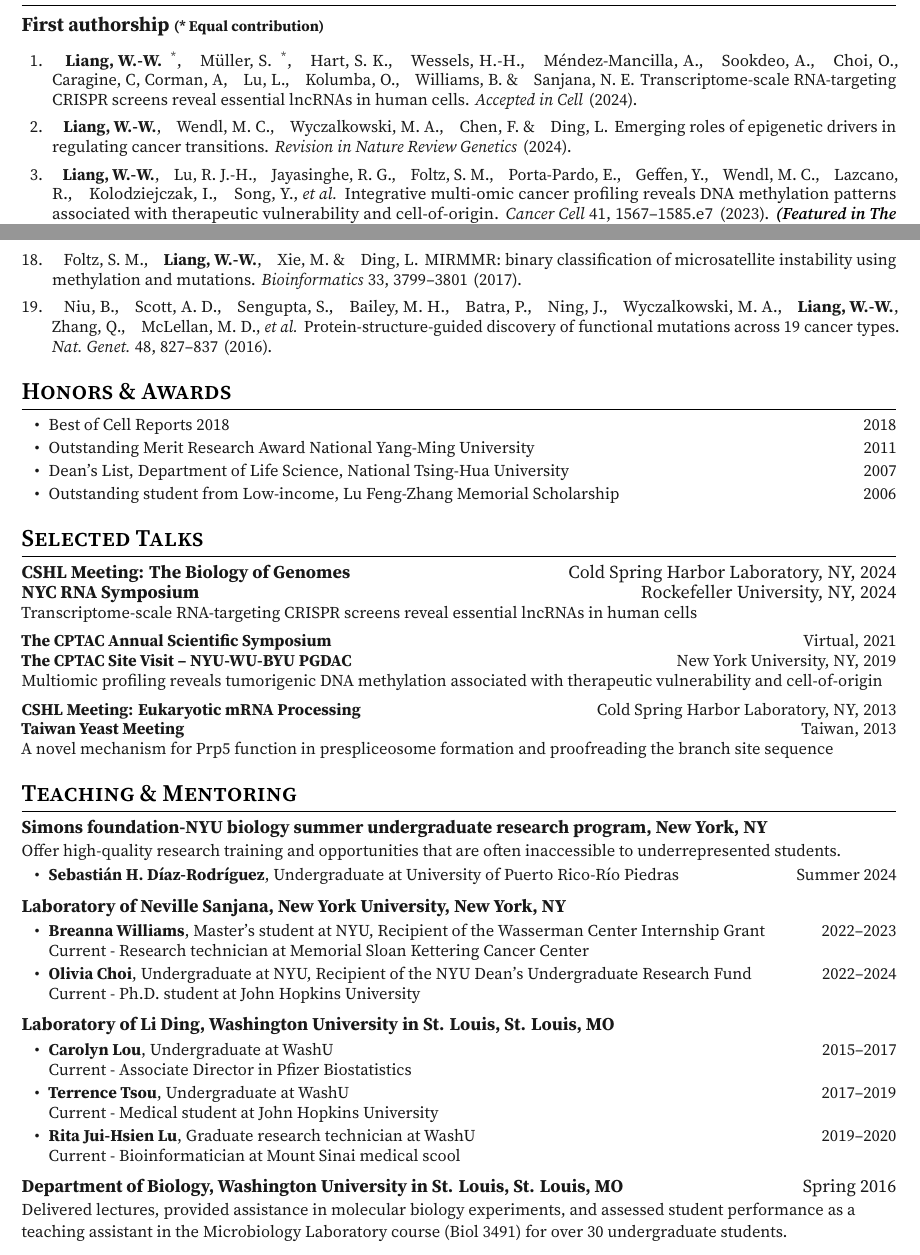
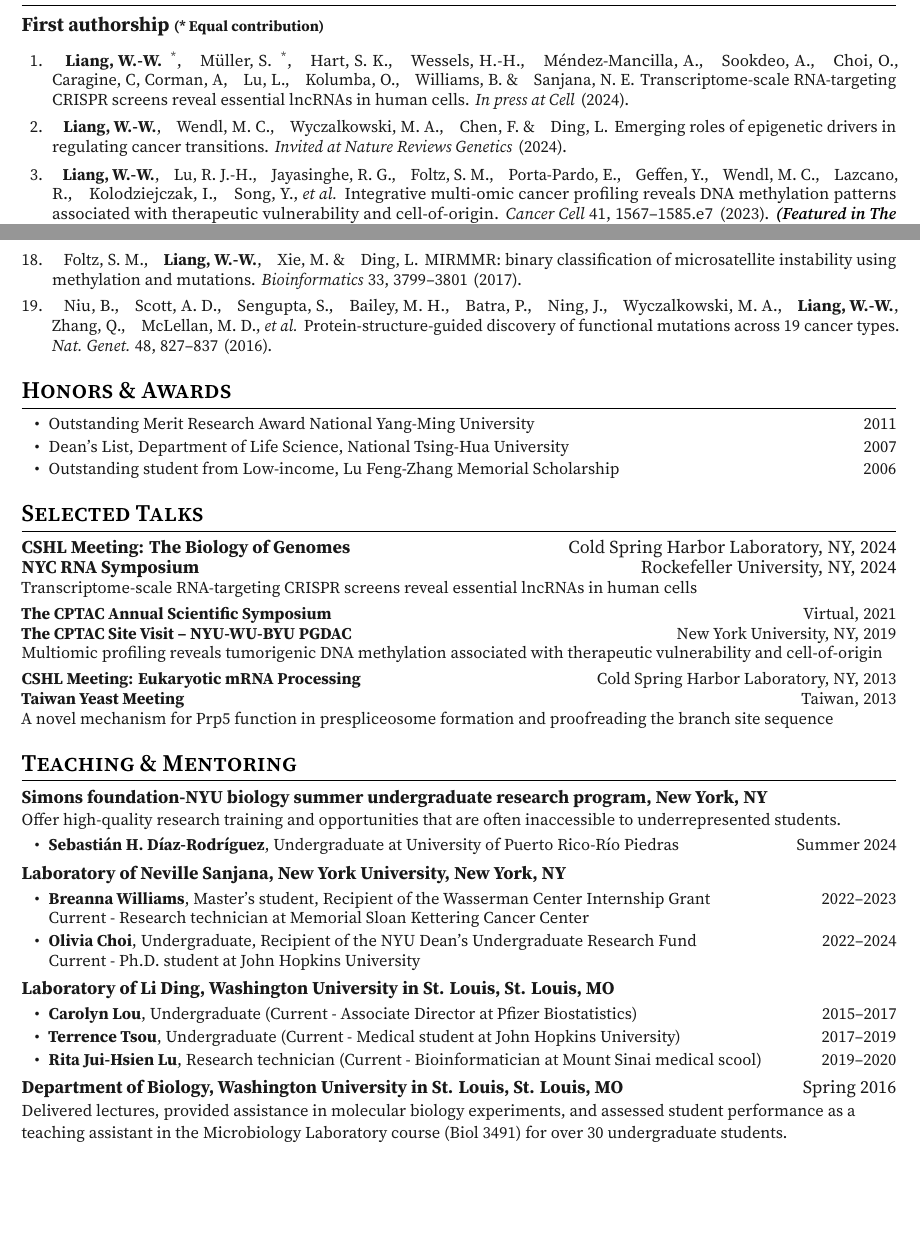
Before and after one commit to wenweiliang/cv, a LaTeX CV (main.tex, which reads paperpile_annotated.bib): two parts of pages 2 and 3 of 4 before the commit and two parts of pages 2 and 3 of 3 after it, joined at a grey line, cut so that both start at the same text, the shorter picture padded with empty space. The pictures show the PDF file main.pdf that the author committed with the source.

Commit message:
fix typo

```diff
--- a/main.tex
+++ b/main.tex
@@ -179,9 +179,6 @@ Visiting student, Laboratory of Jordi Altimiras \hfill
 
 \begin{detaillist}
 
-\item Best of Cell Reports 2018
-    \hfill 2018
-
 \item Outstanding Merit Research Award National Yang-Ming University
     \hfill 2011
 
@@ -222,19 +219,16 @@ Visiting student, Laboratory of Jordi Altimiras \hfill
 \end{detaillist}
 \item \textbf{Laboratory of Neville Sanjana, New York University, New York, NY}\\
     \begin{detaillist}
-       \item \textbf{Breanna Williams}, Master's student at NYU, Recipient of the Wasserman Center Internship Grant \hfill 2022--2023\\
+       \item \textbf{Breanna Williams}, Master's student, Recipient of the Wasserman Center Internship Grant \hfill 2022--2023\\
        Current - Research technician at Memorial Sloan Kettering Cancer Center
-       \item \textbf{Olivia Choi}, Undergraduate at NYU, Recipient of the NYU Dean's Undergraduate Research Fund \hfill 2022--2024\\
+       \item \textbf{Olivia Choi}, Undergraduate, Recipient of the NYU Dean's Undergraduate Research Fund \hfill 2022--2024\\
        Current - Ph.D. student at John Hopkins University
     \end{detaillist}
 \item \textbf{Laboratory of Li Ding, Washington University in St. Louis, St. Louis, MO}\\
     \begin{detaillist}
-    \item \textbf{Carolyn Lou}, Undergraduate at WashU \hfill 2015--2017\\
-    Current - Associate Director in Pfizer Biostatistics
-    \item \textbf{Terrence Tsou}, Undergraduate at WashU \hfill 2017--2019\\
-    Current - Medical student at John Hopkins University
-    \item \textbf{Rita Jui-Hsien Lu}, Graduate research technician at WashU \hfill 2019--2020\\
-    Current - Bioinformatician at Mount Sinai medical scool
+    \item \textbf{Carolyn Lou}, Undergraduate (Current - Associate Director at Pfizer Biostatistics) \hfill 2015--2017\\
+    \item \textbf{Terrence Tsou}, Undergraduate (Current - Medical student at John Hopkins University) \hfill 2017--2019\\
+    \item \textbf{Rita Jui-Hsien Lu}, Research technician (Current - Bioinformatician at Mount Sinai medical scool) \hfill 2019--2020\\
     \end{detaillist}
 \item \textbf{Department of Biology, Washington University in St. Louis, St. Louis, MO} \hfill Spring 2016 \\
     {\small Delivered lectures, provided assistance in molecular biology experiments, and assessed student performance as a teaching assistant in the Microbiology Laboratory course (Biol 3491) for over 30 undergraduate students.}
--- a/paperpile_annotated.bib
+++ b/paperpile_annotated.bib
@@ -697,7 +697,7 @@
               Méndez-Mancilla, A and Sookdeo, A and Choi, O and {Caragine, C,
               Corman, A} and Lu, L and Kolumba, O and Williams, B and Sanjana, N
               E",
-  journal  = "{Accepted in Cell}",
+  journal  = "{In press at Cell}",
   abstract = "Mammalian genomes host a diverse array of RNA that includes
               protein-coding and noncoding transcripts. However, the functional
               roles of most long noncoding RNAs (lncRNAs) remain elusive. Using
@@ -730,7 +730,7 @@
              transitions",
   author  = "Liang, Wen-Wei and Wendl, Michael C and Wyczalkowski, Matthew A and
              Chen, Feng and Ding, Li",
-  journal = "{Revision in Nature Review Genetics}",
+  journal = "{Invited at Nature Reviews Genetics}",
   year     =  2024,
   keywords = "primary",
   language = "en",
```
Also changed, not shown: main.pdf.
